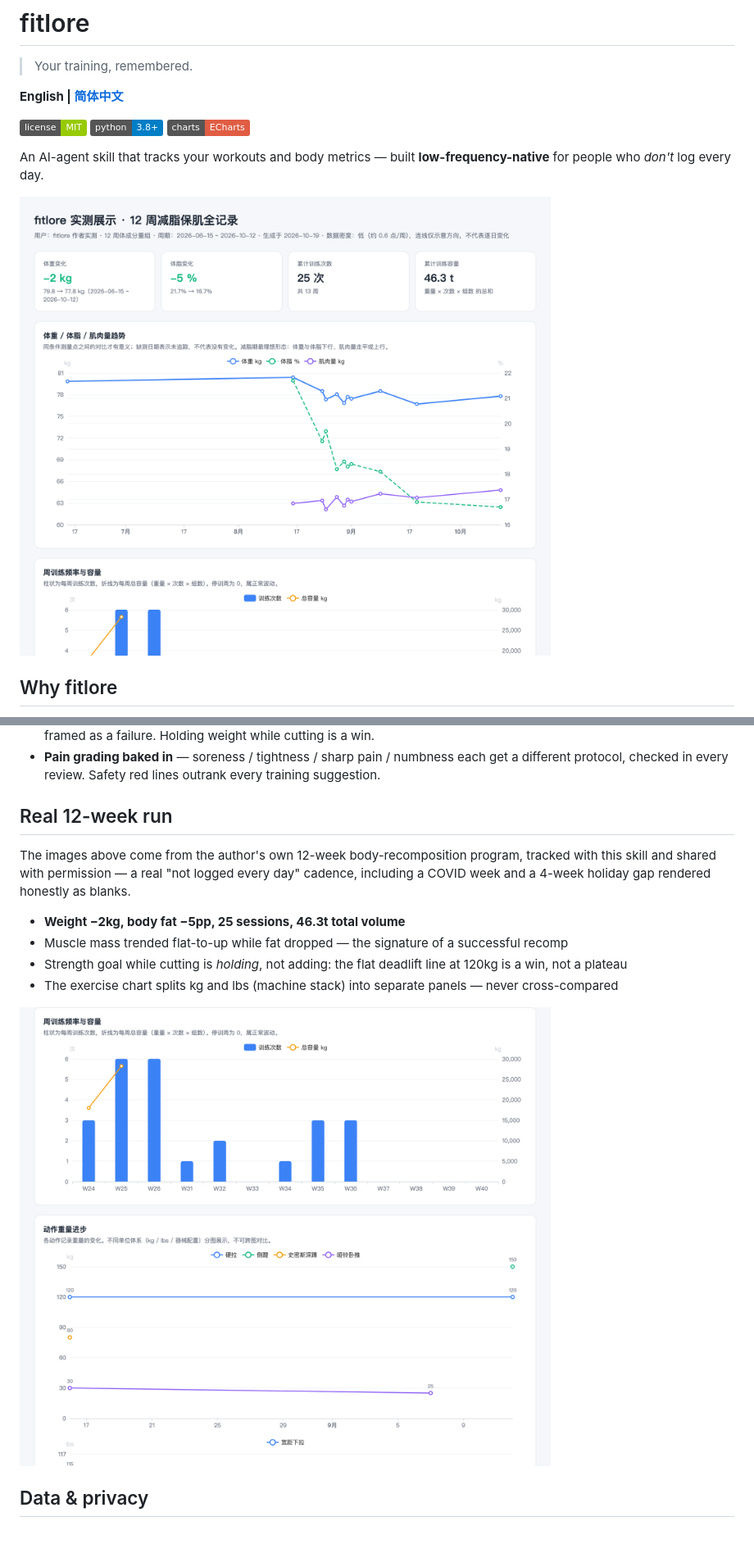
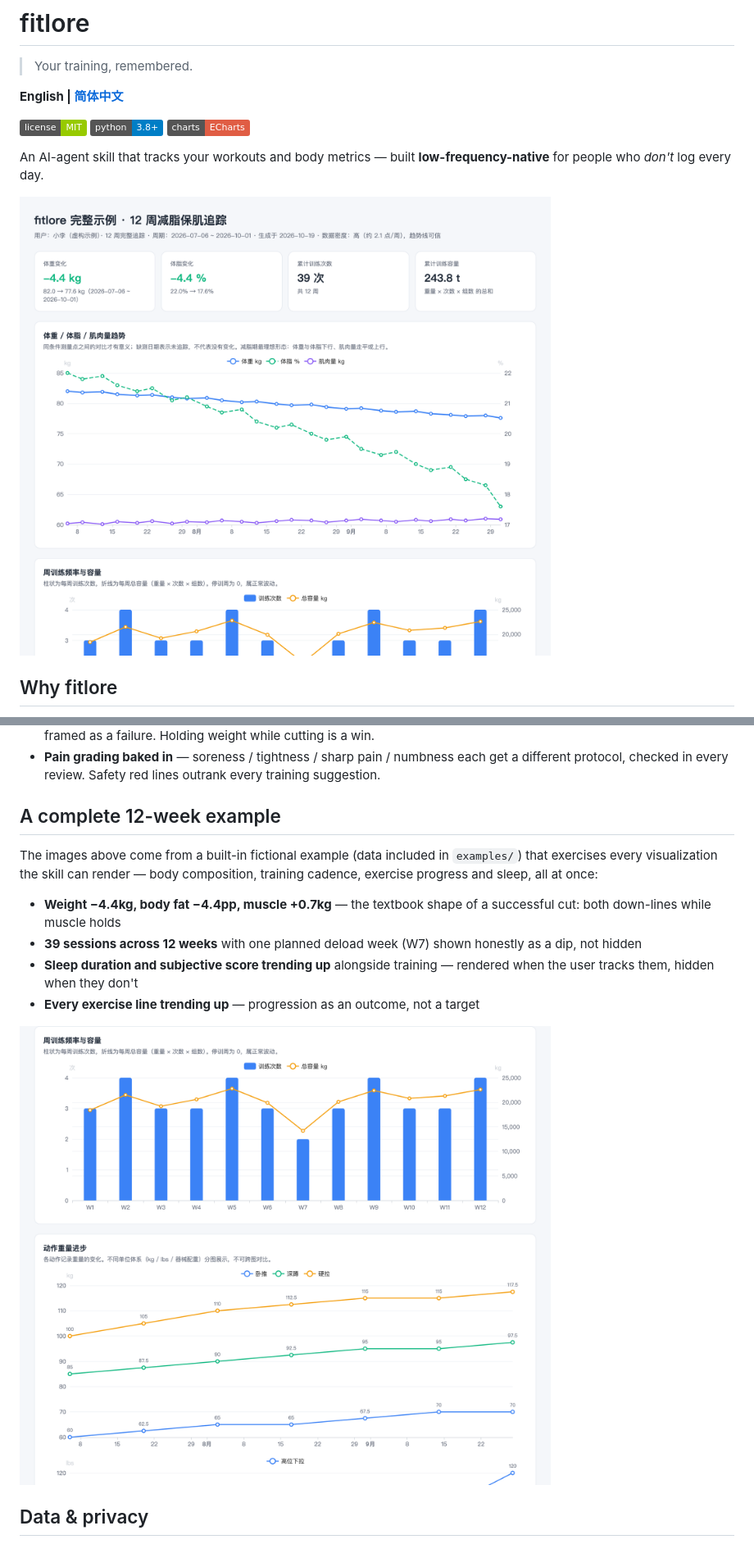
Before and after one commit to buuzzy/fitlore, a Markdown page: README.md, 2 parts joined by grey strips. Shown: that part at 82% size. Rendered like a GitHub page; pictures changed too: docs/screenshots/showcase-overview.png, docs/screenshots/showcase-training.png; badges without logos.

```diff
--- a/README.md
+++ b/README.md
@@ -66,14 +66,14 @@ Dashboards are built with one command — `assets/build_dashboard.py` injects yo
 - **No-progress-shaming by default** — unless you explicitly pick strength as your goal, "didn't add weight" is never framed as a failure. Holding weight while cutting is a win.
 - **Pain grading baked in** — soreness / tightness / sharp pain / numbness each get a different protocol, checked in every review. Safety red lines outrank every training suggestion.
 
-## Real 12-week run
+## A complete 12-week example
 
-The images above come from the author's own 12-week body-recomposition program, tracked with this skill and shared with permission — a real "not logged every day" cadence, including a COVID week and a 4-week holiday gap rendered honestly as blanks.
+The images above come from a built-in fictional example (data included in `examples/`) that exercises every visualization the skill can render — body composition, training cadence, exercise progress and sleep, all at once:
 
-- **Weight −2kg, body fat −5pp, 25 sessions, 46.3t total volume**
-- Muscle mass trended flat-to-up while fat dropped — the signature of a successful recomp
-- Strength goal while cutting is *holding*, not adding: the flat deadlift line at 120kg is a win, not a plateau
-- The exercise chart splits kg and lbs (machine stack) into separate panels — never cross-compared
+- **Weight −4.4kg, body fat −4.4pp, muscle +0.7kg** — the textbook shape of a successful cut: both down-lines while muscle holds
+- **39 sessions across 12 weeks** with one planned deload week (W7) shown honestly as a dip, not hidden
+- **Sleep duration and subjective score trending up** alongside training — rendered when the user tracks them, hidden when they don't
+- **Every exercise line trending up** — progression as an outcome, not a target
 
 ![training sections](docs/screenshots/showcase-training.png)
 
```
Also changed, not shown: README.zh-CN.md (+6 -6 lines).
